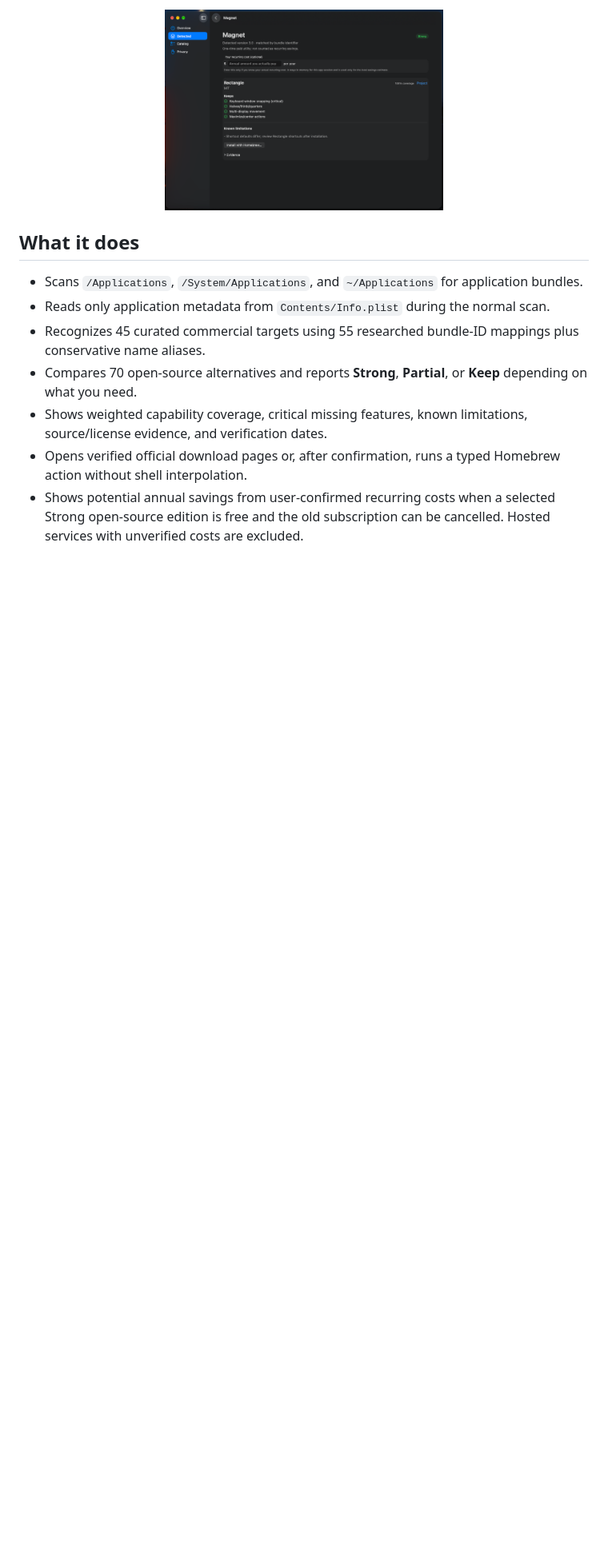
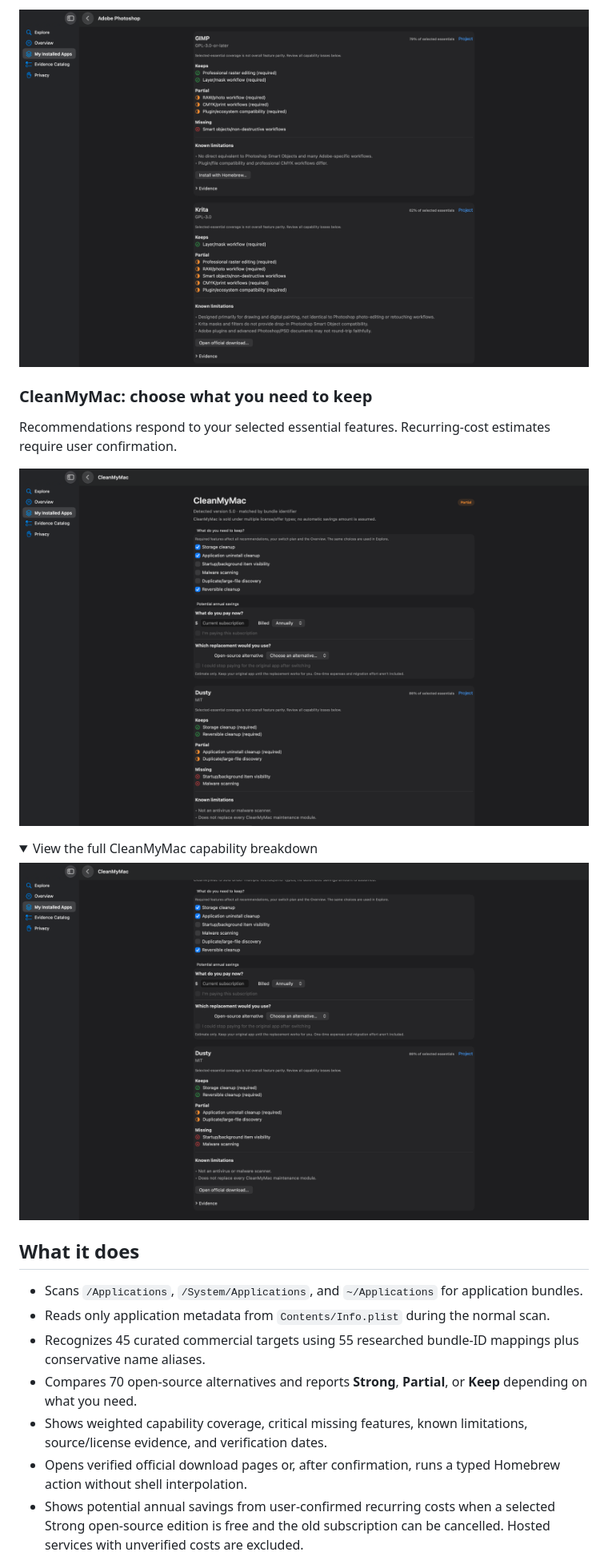
Before and after one commit to maliroq/librereplace, a Markdown page: README.md, the part around one of its changes. Shown at 80% size. Drawn GitHub-style; pictures changed too: Docs/Images/v02/02-photoshop-comparison.png (added), Docs/Images/v02/03-cleanmymac-features.png (added), Docs/Images/v02/04-cleanmymac-details.png (added); folded sections open; blank space fills up the shorter version.

Commit message:
Show actual LibreReplace v0.2 screenshots

```diff
--- a/README.md
+++ b/README.md
@@ -31,7 +28,18 @@ LibreReplace is designed to show where a replacement falls short, not just where
 
-<p align="center">
-  <img src="Docs/Images/comparisons/magnet-rectangle.png" width="49%" alt="LibreReplace comparing Magnet with Rectangle">
-</p>
+![Photoshop compared against GIMP and Krita](Docs/Images/v02/02-photoshop-comparison.png)
+
+### CleanMyMac: choose what you need to keep
+
+Recommendations respond to your selected essential features. Recurring-cost estimates require user confirmation.
+
+![CleanMyMac essential features and recurring-cost controls](Docs/Images/v02/03-cleanmymac-features.png)
+
+<details>
+<summary>View the full CleanMyMac capability breakdown</summary>
+
+![CleanMyMac supported, partial and missing capabilities](Docs/Images/v02/04-cleanmymac-details.png)
+
+</details>
 
 ## What it does
 
```
Also changed, not shown: other parts of README.md (+6 -9 lines), Docs/Images/v02/01-explore.png (added).
